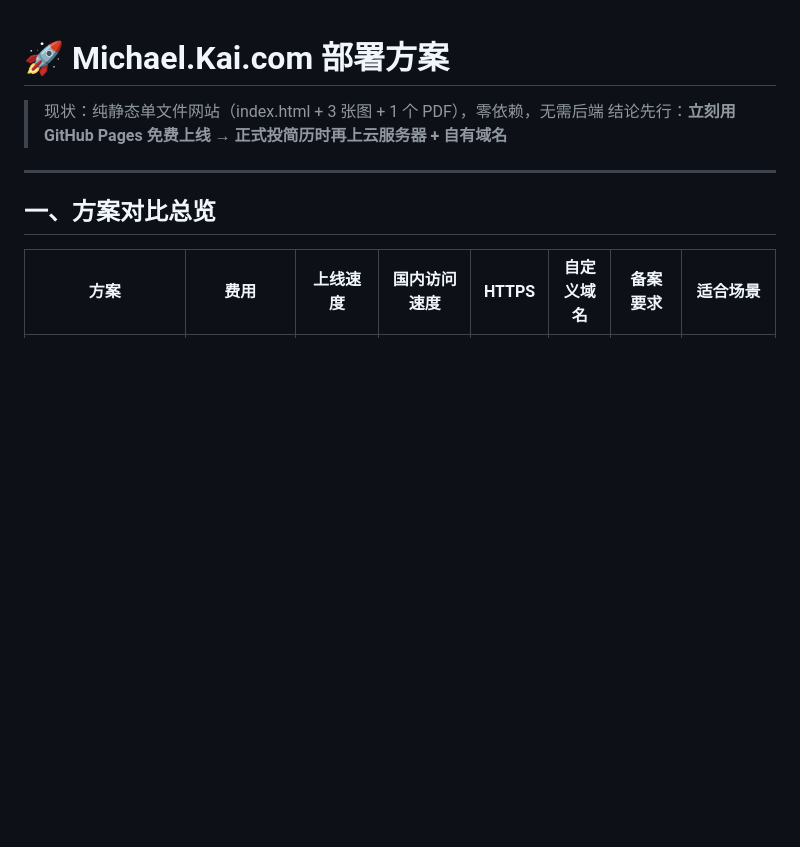
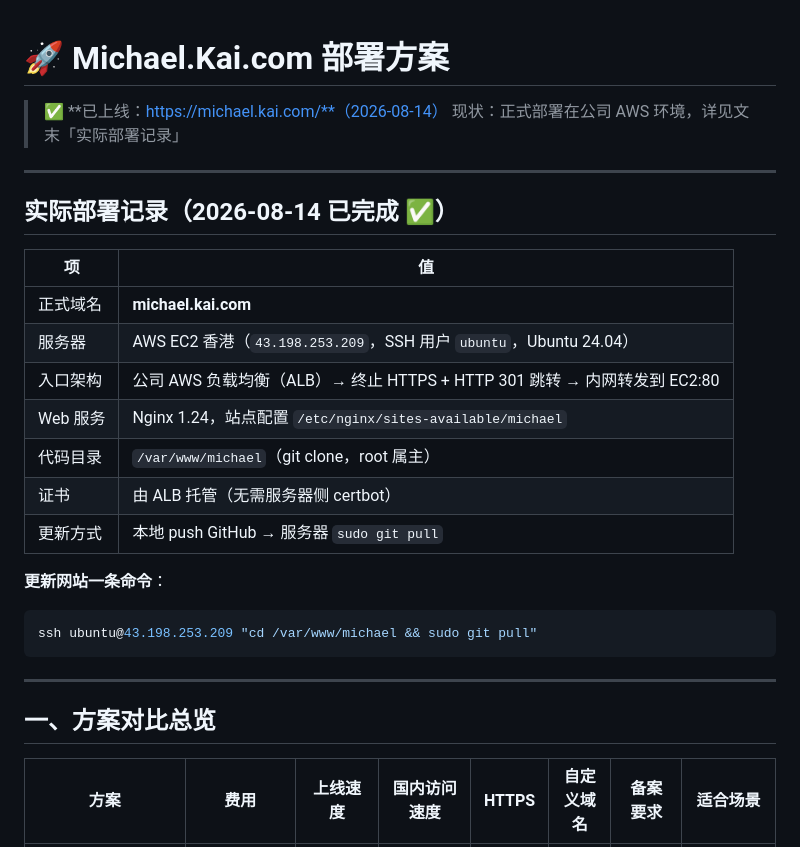
Before and after one commit to james-kobe-curry/Michael.Kai.com, a Markdown page: 部署方案.md, the part around the change. Drawn GitHub-style; blank space fills up the shorter version.

````diff
--- a/部署方案.md
+++ b/部署方案.md
@@ -1,7 +1,27 @@
 # 🚀 Michael.Kai.com 部署方案
 
-> 现状：纯静态单文件网站（index.html + 3 张图 + 1 个 PDF），零依赖，无需后端
-> 结论先行：**立刻用 GitHub Pages 免费上线 → 正式投简历时再上云服务器 + 自有域名**
+> ✅ **已上线：https://michael.kai.com/**（2026-08-14）
+> 现状：正式部署在公司 AWS 环境，详见文末「实际部署记录」
+
+---
+
+## 实际部署记录（2026-08-14 已完成 ✅）
+
+| 项 | 值 |
+|---|---|
+| 正式域名 | **michael.kai.com** |
+| 服务器 | AWS EC2 香港（`43.198.253.209`，SSH 用户 `ubuntu`，Ubuntu 24.04） |
+| 入口架构 | 公司 AWS 负载均衡（ALB）→ 终止 HTTPS + HTTP 301 跳转 → 内网转发到 EC2:80 |
+| Web 服务 | Nginx 1.24，站点配置 `/etc/nginx/sites-available/michael` |
+| 代码目录 | `/var/www/michael`（git clone，root 属主） |
+| 证书 | 由 ALB 托管（无需服务器侧 certbot） |
+| 更新方式 | 本地 push GitHub → 服务器 `sudo git pull` |
+
+**更新网站一条命令**：
+
+```bash
+ssh ubuntu@43.198.253.209 "cd /var/www/michael && sudo git pull"
+```
 
 ---
 
````
Also changed, not shown: README.md (+2 -1 lines).
